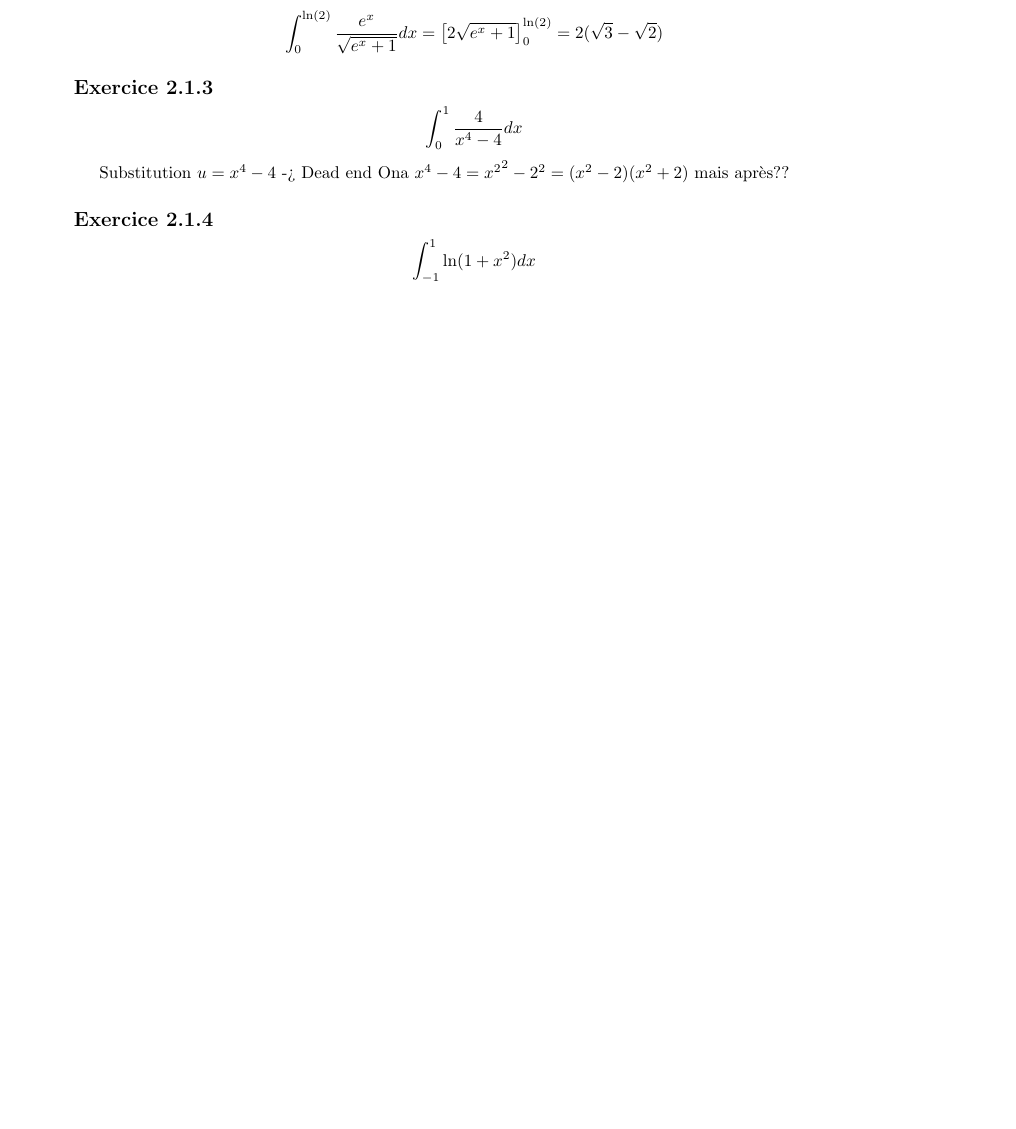
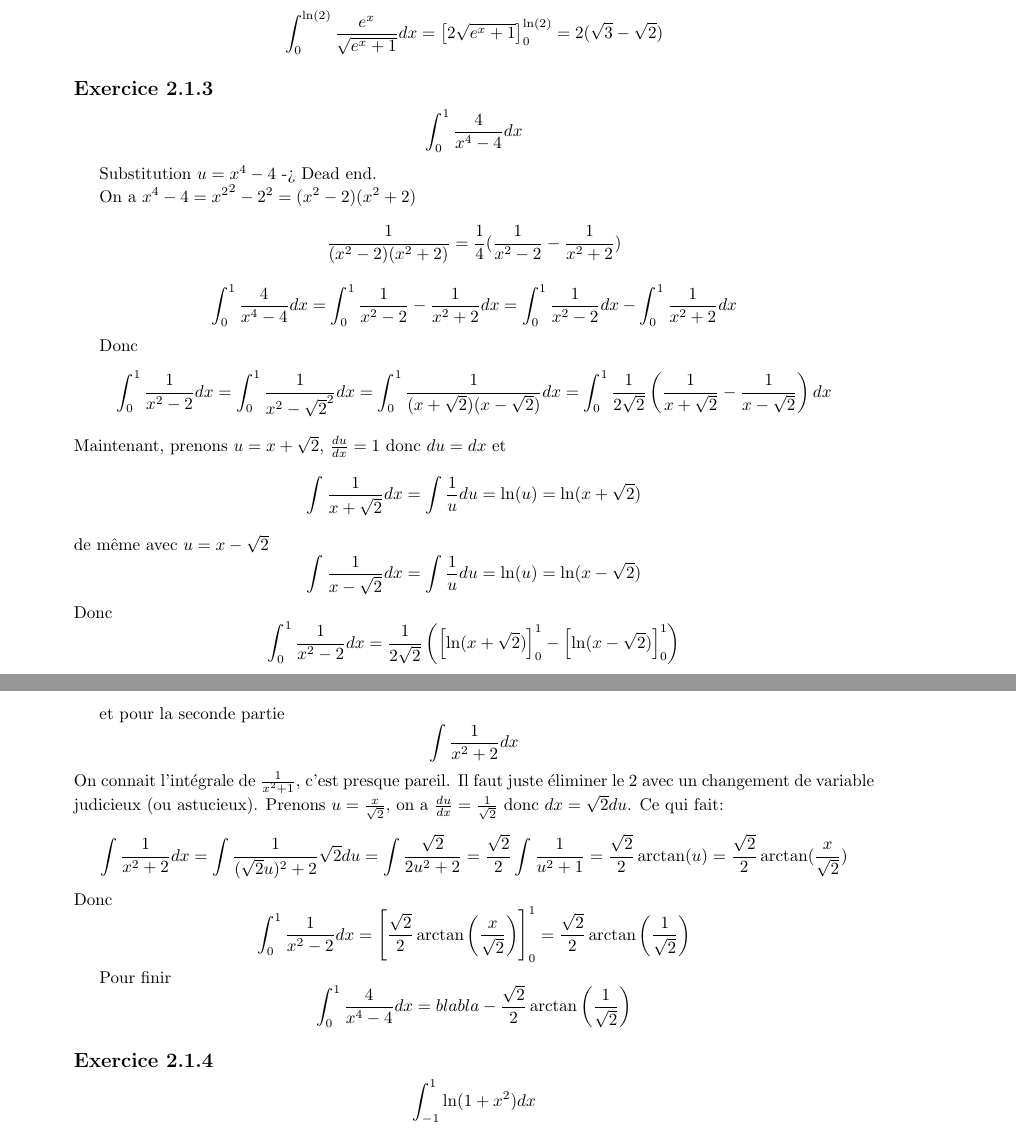
Before and after one commit to PAYRAULT/MPI, a LaTeX book (MEU301 - Analyse/TD/TD2.tex): part of page 2 of 3 before the commit and two parts of pages 2 and 3 of 3 after it, the two joined at a grey line, cut so that both start at the same text, the shorter picture padded with empty space. Compiled offline with pdfLaTeX.

Commit message:
TD2, exercice 1 fini

```diff
--- a/MEU301 - Analyse/TD/TD2.tex
+++ b/MEU301 - Analyse/TD/TD2.tex
@@ -102,8 +102,46 @@ $$\int_{0}^{\ln(2)}{\frac{e^x}{\sqrt{e^x+1}}dx} = \left[ 2\sqrt{e^x+1} \right]_{
 \subsection*{Exercice 2.1.3}
 $$\int_{0}^{1}{\frac{4}{x^4-4}dx}$$
 
-Substitution $u=x^4-4$ -> Dead end
-Ona $x^4-4 = {x^2}^2 - 2^2 = (x^2-2)(x^2+2)$ mais apr\`es??
+Substitution $u=x^4-4$ -> Dead end.
+
+On a $x^4-4 = {x^2}^2 - 2^2 = (x^2-2)(x^2+2)$
+$$\frac{1}{(x^2-2)(x^2+2)} = \frac{1}{4}(\frac{1}{x^2-2} - \frac{1}{x^2+2})$$
+$$\int_{0}^{1}{\frac{4}{x^4-4}dx} = \int_{0}^{1}{\frac{1}{x^2-2} - \frac{1}{x^2+2}dx} = \int_{0}^{1}{\frac{1}{x^2-2}dx} - \int_{0}^{1}{\frac{1}{x^2+2}dx}$$
+
+Donc
+$$
+\int_{0}^{1}{\frac{1}{x^2-2}dx} = \int_{0}^{1}{\frac{1}{x^2-\sqrt{2}^2}dx} = \int_{0}^{1}{\frac{1}{(x+\sqrt{2})(x-\sqrt{2})}dx} = \int_{0}^{1}{\frac{1}{2\sqrt{2}}\left(\frac{1}{x+\sqrt{2}} - \frac{1}{x-\sqrt{2}}\right)dx}
+$$
+Maintenant, prenons $u = x+\sqrt{2}$, $\frac{du}{dx} = 1$ donc $du=dx$ et
+$$
+\int{\frac{1}{x+\sqrt{2}}dx} = \int{\frac{1}{u}du} =\ln(u) = \ln(x+\sqrt{2})
+$$
+de m\^eme avec $u = x-\sqrt{2}$
+$$
+\int{\frac{1}{x-\sqrt{2}}dx} = \int{\frac{1}{u}du} =\ln(u) = \ln(x-\sqrt{2})
+$$
+Donc
+$$
+\int_{0}^{1}{\frac{1}{x^2-2}dx} = \frac{1}{2\sqrt{2}}\left( \left[ \ln(x + \sqrt{2}) \right]_{0}^{1} - \left[ \ln(x - \sqrt{2} ) \right]_{0}^{1} \right)
+$$
+
+et pour la seconde partie
+$$
+\int{\frac{1}{x^2+2}dx}
+$$
+On connait l'int\'egrale de $\frac{1}{x^2+1}$, c'est presque pareil. Il faut juste \'eliminer le 2 avec un changement de variable judicieux (ou astucieux). Prenons $u = \frac{x}{\sqrt{2}}$, on a $\frac{du}{dx} = \frac{1}{\sqrt{2}}$ donc $dx=\sqrt{2}du$. Ce qui fait:
+$$
+\int{\frac{1}{x^2+2}dx} = \int{\frac{1}{(\sqrt{2}u)^2+2}\sqrt{2}du} = \int{\frac{\sqrt{2}}{2u^2+2}} = \frac{\sqrt{2}}{2}\int{\frac{1}{u^2+1}} = \frac{\sqrt{2}}{2}\arctan(u) = \frac{\sqrt{2}}{2}\arctan(\frac{x}{\sqrt{2}})
+$$
+Donc
+$$
+\int_{0}^{1}{\frac{1}{x^2-2}dx} = \left[ \frac{\sqrt{2}}{2}\arctan \left(\frac{x}{\sqrt{2}}\right) \right]_{0}^{1} = \frac{\sqrt{2}}{2}\arctan\left(\frac{1}{\sqrt{2}}\right)
+$$
+
+Pour finir
+$$
+\int_{0}^{1}{\frac{4}{x^4-4}dx} = bla bla - \frac{\sqrt{2}}{2}\arctan\left(\frac{1}{\sqrt{2}}\right)
+$$
 
 
 \subsection*{Exercice 2.1.4}
```
Also changed, not shown: MEU301 - Analyse/TD/TD2.pdf, MEU301 - Analyse/TD/TD2.tex (2 more changed lines).
